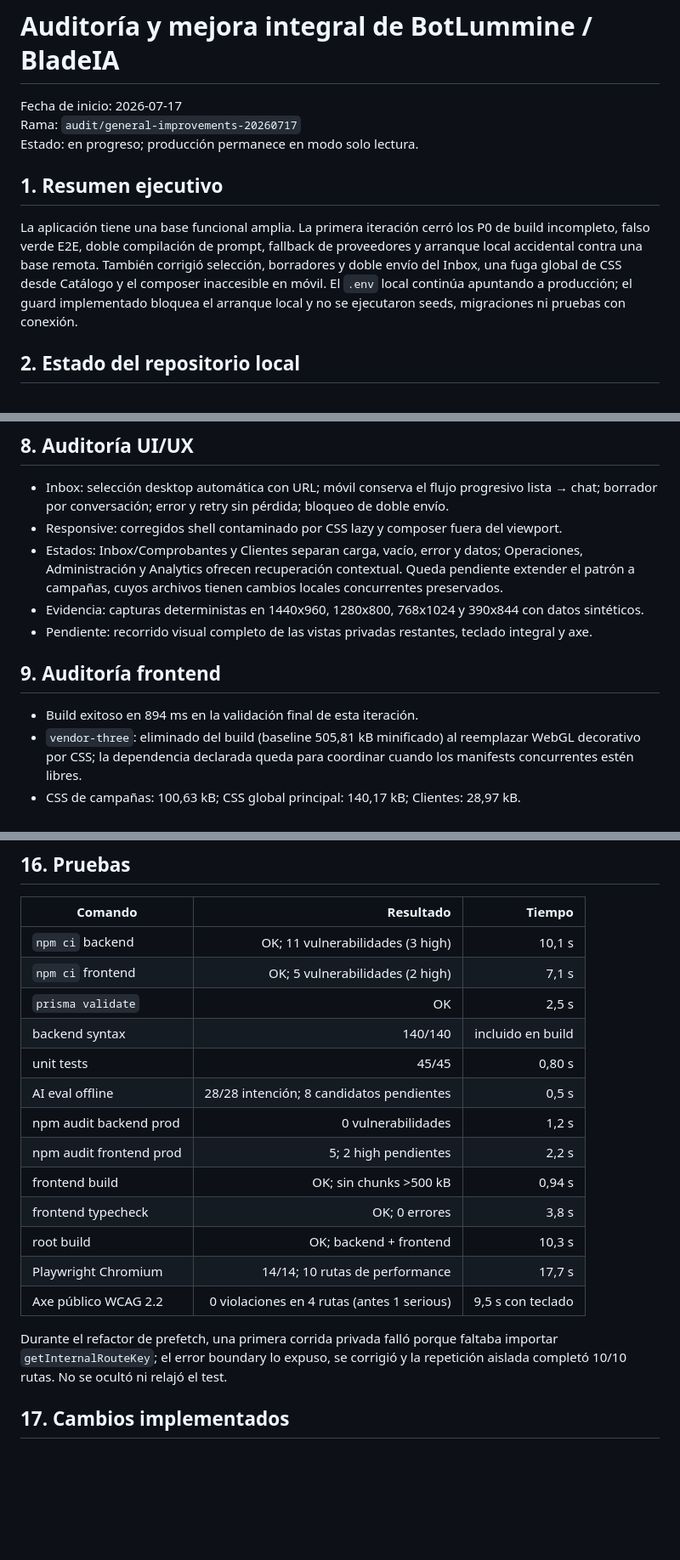
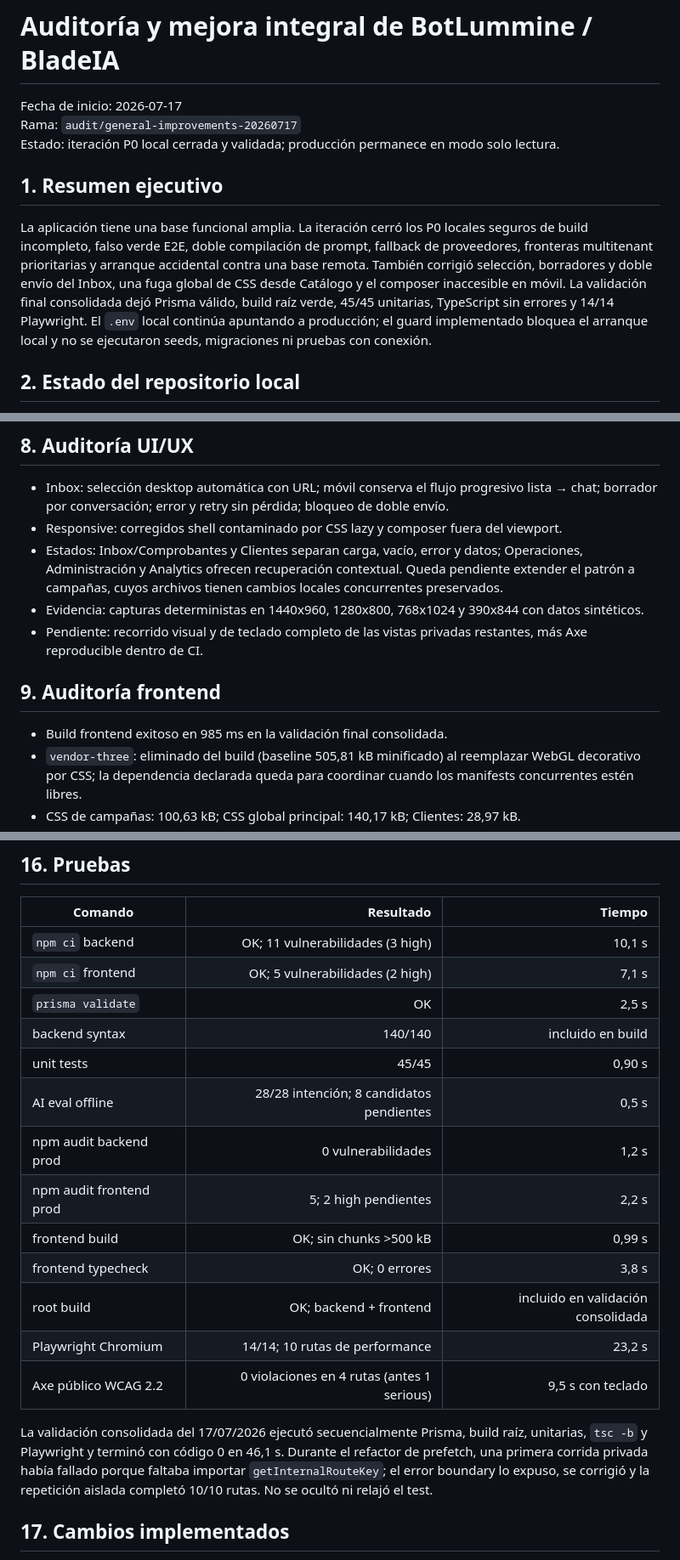
Before and after one commit to Ex1t-S/BotLummine, a Markdown page: AUDIT_AND_IMPROVEMENT_REPORT.md, 3 parts joined by grey strips. Shown at 85% size. GitHub-like rendering; blank space fills up the shorter version.

Commit message:
docs(audit): consolidate final validation

```diff
--- a/AUDIT_AND_IMPROVEMENT_REPORT.md
+++ b/AUDIT_AND_IMPROVEMENT_REPORT.md
@@ -2,11 +2,11 @@
 
 Fecha de inicio: 2026-07-17
 Rama: `audit/general-improvements-20260717`
-Estado: en progreso; producción permanece en modo solo lectura.
+Estado: iteración P0 local cerrada y validada; producción permanece en modo solo lectura.
 
 ## 1. Resumen ejecutivo
 
-La aplicación tiene una base funcional amplia. La primera iteración cerró los P0 de build incompleto, falso verde E2E, doble compilación de prompt, fallback de proveedores y arranque local accidental contra una base remota. También corrigió selección, borradores y doble envío del Inbox, una fuga global de CSS desde Catálogo y el composer inaccesible en móvil. El `.env` local continúa apuntando a producción; el guard implementado bloquea el arranque local y no se ejecutaron seeds, migraciones ni pruebas con conexión.
+La aplicación tiene una base funcional amplia. La iteración cerró los P0 locales seguros de build incompleto, falso verde E2E, doble compilación de prompt, fallback de proveedores, fronteras multitenant prioritarias y arranque accidental contra una base remota. También corrigió selección, borradores y doble envío del Inbox, una fuga global de CSS desde Catálogo y el composer inaccesible en móvil. La validación final consolidada dejó Prisma válido, build raíz verde, 45/45 unitarias, TypeScript sin errores y 14/14 Playwright. El `.env` local continúa apuntando a producción; el guard implementado bloquea el arranque local y no se ejecutaron seeds, migraciones ni pruebas con conexión.
 
 ## 2. Estado del repositorio local
 
@@ -648,11 +648,11 @@ flowchart TD
 - Responsive: corregidos shell contaminado por CSS lazy y composer fuera del viewport.
 - Estados: Inbox/Comprobantes y Clientes separan carga, vacío, error y datos; Operaciones, Administración y Analytics ofrecen recuperación contextual. Queda pendiente extender el patrón a campañas, cuyos archivos tienen cambios locales concurrentes preservados.
 - Evidencia: capturas deterministas en 1440x960, 1280x800, 768x1024 y 390x844 con datos sintéticos.
-- Pendiente: recorrido visual completo de las vistas privadas restantes, teclado integral y axe.
+- Pendiente: recorrido visual y de teclado completo de las vistas privadas restantes, más Axe reproducible dentro de CI.
 
 ## 9. Auditoría frontend
 
-- Build exitoso en 894 ms en la validación final de esta iteración.
+- Build frontend exitoso en 985 ms en la validación final consolidada.
 - `vendor-three`: eliminado del build (baseline 505,81 kB minificado) al reemplazar WebGL decorativo por CSS; la dependencia declarada queda para coordinar cuando los manifests concurrentes estén libres.
 - CSS de campañas: 100,63 kB; CSS global principal: 140,17 kB; Clientes: 28,97 kB.
 - `InboxPage.jsx`: ~1.680 líneas; `AdminPage.jsx`: ~1.965; `CampaignsFeaturePage.jsx`: ~1.774.
@@ -696,17 +696,17 @@ Baseline mock: rutas internas críticas listas entre 212 y 474 ms; la landing p
 | `npm ci` frontend | OK; 5 vulnerabilidades (2 high) | 7,1 s |
 | `prisma validate` | OK | 2,5 s |
 | backend syntax | 140/140 | incluido en build |
-| unit tests | 45/45 | 0,80 s |
+| unit tests | 45/45 | 0,90 s |
 | AI eval offline | 28/28 intención; 8 candidatos pendientes | 0,5 s |
 | npm audit backend prod | 0 vulnerabilidades | 1,2 s |
 | npm audit frontend prod | 5; 2 high pendientes | 2,2 s |
-| frontend build | OK; sin chunks >500 kB | 0,94 s |
+| frontend build | OK; sin chunks >500 kB | 0,99 s |
 | frontend typecheck | OK; 0 errores | 3,8 s |
-| root build | OK; backend + frontend | 10,3 s |
-| Playwright Chromium | 14/14; 10 rutas de performance | 17,7 s |
+| root build | OK; backend + frontend | incluido en validación consolidada |
+| Playwright Chromium | 14/14; 10 rutas de performance | 23,2 s |
 | Axe público WCAG 2.2 | 0 violaciones en 4 rutas (antes 1 serious) | 9,5 s con teclado |
 
-Durante el refactor de prefetch, una primera corrida privada falló porque faltaba importar `getInternalRouteKey`; el error boundary lo expuso, se corrigió y la repetición aislada completó 10/10 rutas. No se ocultó ni relajó el test.
+La validación consolidada del 17/07/2026 ejecutó secuencialmente Prisma, build raíz, unitarias, `tsc -b` y Playwright y terminó con código 0 en 46,1 s. Durante el refactor de prefetch, una primera corrida privada había fallado porque faltaba importar `getInternalRouteKey`; el error boundary lo expuso, se corrigió y la repetición aislada completó 10/10 rutas. No se ocultó ni relajó el test.
 
 ## 17. Cambios implementados
 
```
Also changed, not shown: other parts of AUDIT_AND_IMPROVEMENT_REPORT.md (+3 -3 lines).
